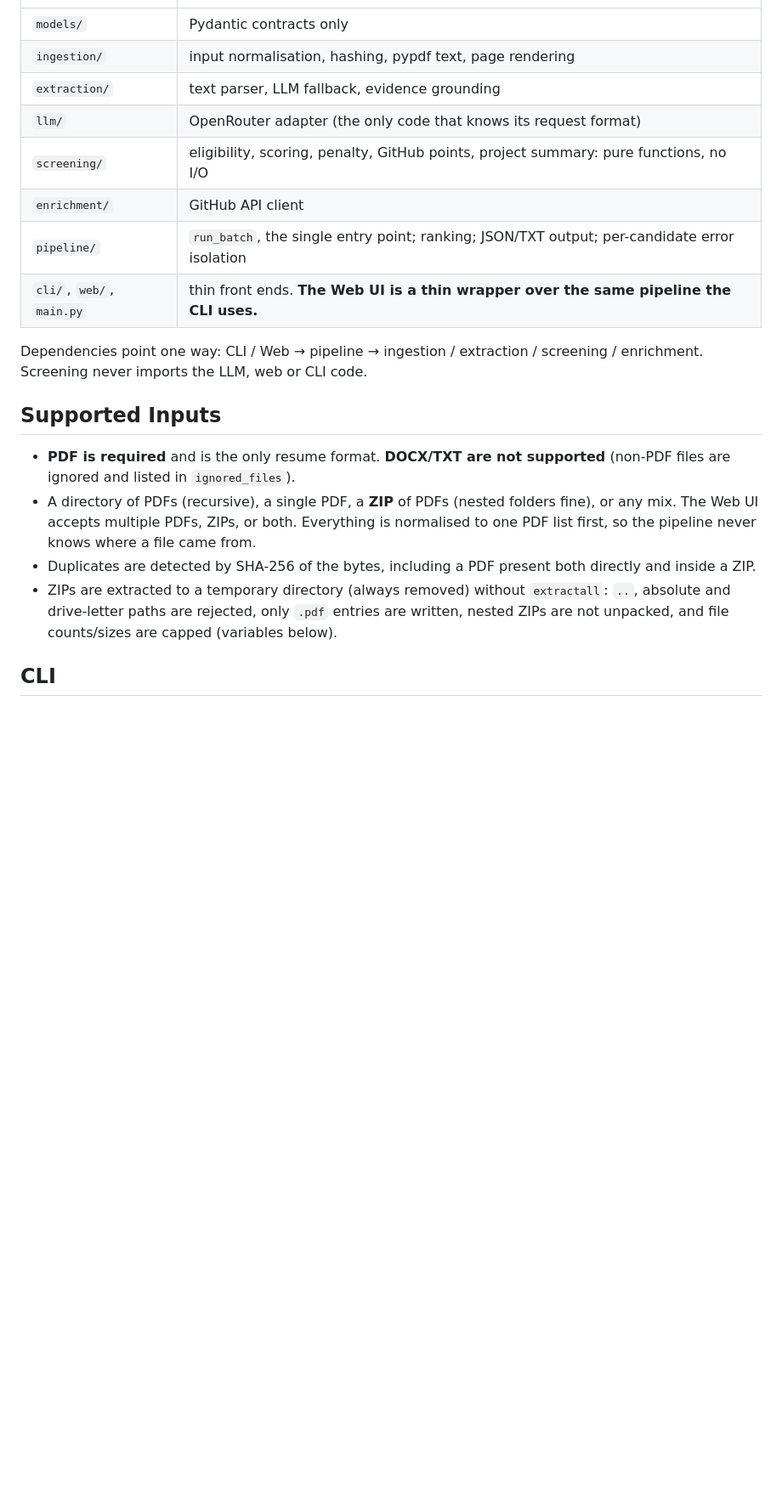
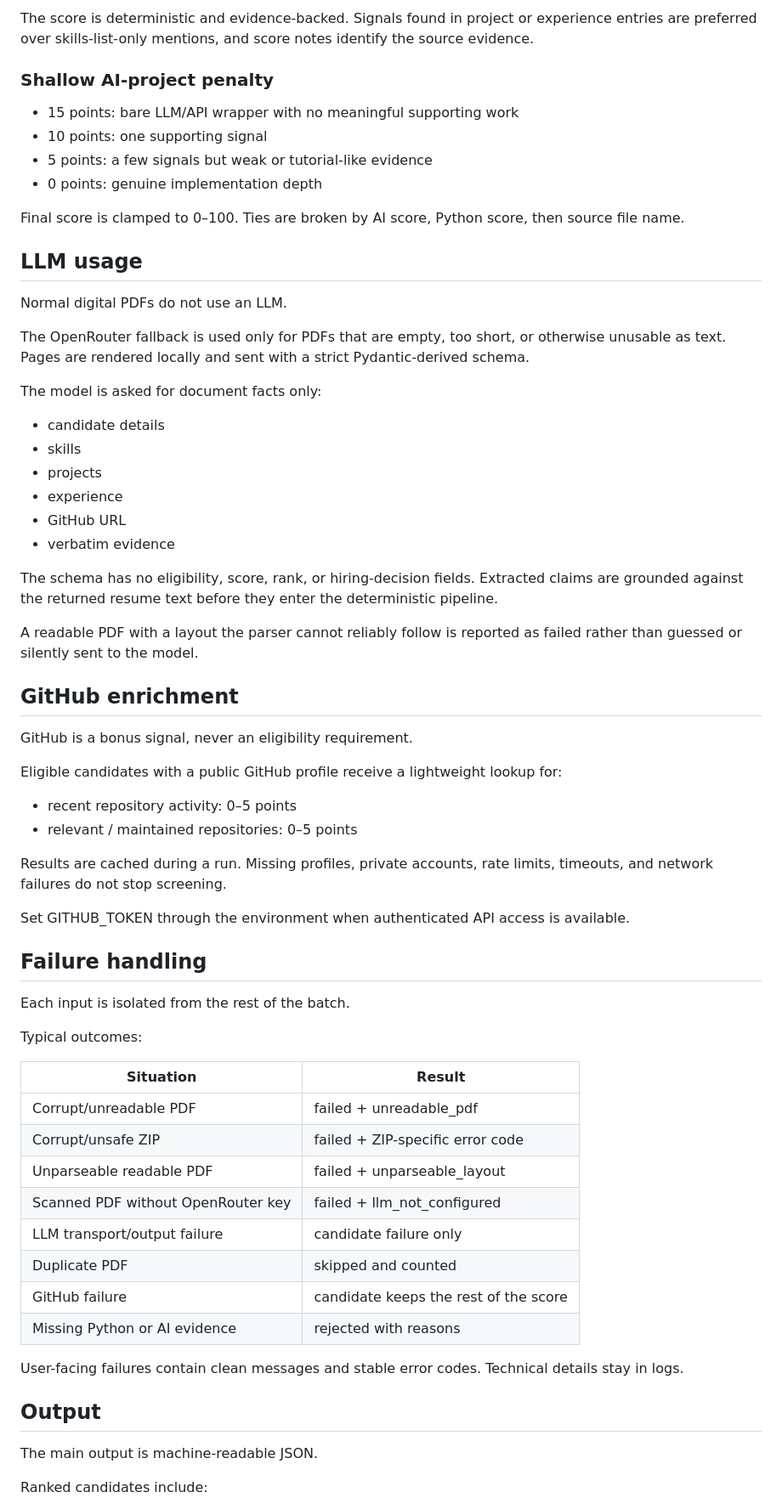
Before and after one commit to Guna-Asher/ai-resume-screening-pipeline, a Markdown page: README.md, the part around one of its changes. Shown at 85% size. GitHub-like rendering; blank space fills up the shorter version.

```diff
--- a/README.md
+++ b/README.md
@@ -30,24 +137,68 @@ no deployment, no frontend framework and no vector store are needed; the state i
+The score is deterministic and evidence-backed. Signals found in project or experience entries are preferred over skills-list-only mentions, and score notes identify the source evidence.
+
+### Shallow AI-project penalty
+
+- 15 points: bare LLM/API wrapper with no meaningful supporting work
+- 10 points: one supporting signal
+- 5 points: a few signals but weak or tutorial-like evidence
+- 0 points: genuine implementation depth
+
+Final score is clamped to 0–100. Ties are broken by AI score, Python score, then source file name.
+
+## LLM usage
+
+Normal digital PDFs do not use an LLM.
+
+The OpenRouter fallback is used only for PDFs that are empty, too short, or otherwise unusable as text. Pages are rendered locally and sent with a strict Pydantic-derived schema.
+
+The model is asked for document facts only:
+
+- candidate details
+- skills
+- projects
+- experience
+- GitHub URL
+- verbatim evidence
+
+The schema has no eligibility, score, rank, or hiring-decision fields. Extracted claims are grounded against the returned resume text before they enter the deterministic pipeline.
+
+A readable PDF with a layout the parser cannot reliably follow is reported as failed rather than guessed or silently sent to the model.
+
+## GitHub enrichment
+
+GitHub is a bonus signal, never an eligibility requirement.
+
+Eligible candidates with a public GitHub profile receive a lightweight lookup for:
+
+- recent repository activity: 0–5 points
+- relevant / maintained repositories: 0–5 points
+
+Results are cached during a run. Missing profiles, private accounts, rate limits, timeouts, and network failures do not stop screening.
+
+Set GITHUB_TOKEN through the environment when authenticated API access is available.
+
+## Failure handling
+
+Each input is isolated from the rest of the batch.
+
+Typical outcomes:
+
+| Situation | Result |
 | --- | --- |
-| `models/` | Pydantic contracts only |
-| `ingestion/` | input normalisation, hashing, pypdf text, page rendering |
-| `extraction/` | text parser, LLM fallback, evidence grounding |
-| `llm/` | OpenRouter adapter (the only code that knows its request format) |
-| `screening/` | eligibility, scoring, penalty, GitHub points, project summary: pure functions, no I/O |
-| `enrichment/` | GitHub API client |
-| `pipeline/` | `run_batch`, the single entry point; ranking; JSON/TXT output; per-candidate error isolation |
-| `cli/`, `web/`, `main.py` | thin front ends. **The Web UI is a thin wrapper over the same pipeline the CLI uses.** |
+| Corrupt/unreadable PDF | failed + unreadable_pdf |
+| Corrupt/unsafe ZIP | failed + ZIP-specific error code |
+| Unparseable readable PDF | failed + unparseable_layout |
+| Scanned PDF without OpenRouter key | failed + llm_not_configured |
+| LLM transport/output failure | candidate failure only |
+| Duplicate PDF | skipped and counted |
+| GitHub failure | candidate keeps the rest of the score |
+| Missing Python or AI evidence | rejected with reasons |
 
-Dependencies point one way: CLI / Web → pipeline → ingestion / extraction / screening / enrichment. Screening never
-imports the LLM, web or CLI code.
+User-facing failures contain clean messages and stable error codes. Technical details stay in logs.
 
-## Supported Inputs
+## Output
 
-* **PDF is required** and is the only resume format. **DOCX/TXT are not supported** (non-PDF files are ignored and listed in `ignored_files`).
-* A directory of PDFs (recursive), a single PDF, a **ZIP** of PDFs (nested folders fine), or any mix. The Web UI accepts
-  multiple PDFs, ZIPs, or both. Everything is normalised to one PDF list first, so the pipeline never knows where a file came from.
-* Duplicates are detected by SHA-256 of the bytes, including a PDF present both directly and inside a ZIP.
-* ZIPs are extracted to a temporary directory (always removed) without `extractall`: `..`, absolute and drive-letter paths are
-  rejected, only `.pdf` entries are written, nested ZIPs are not unpacked, and file counts/sizes are capped (variables below).
+The main output is machine-readable JSON.
 
-## CLI
+Ranked candidates include:
 
```
Also changed, not shown: other parts of README.md (+175 -172 lines).
